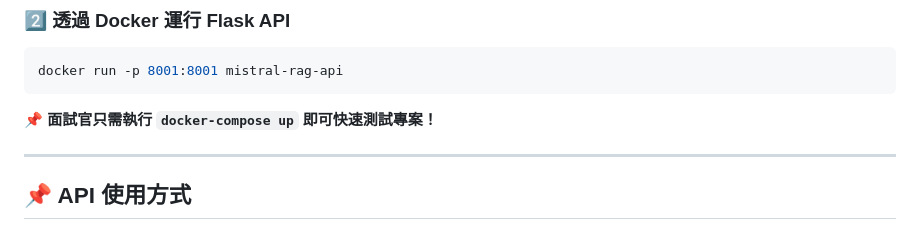
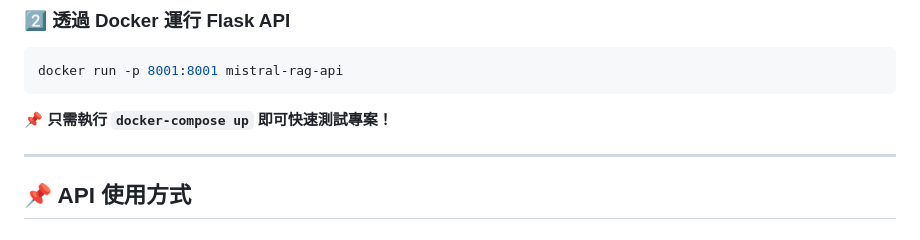
Before and after one commit to Y-L-work/mistral-RAG-AI-, a Markdown page: README.md, the part around the change. Rendered like a GitHub page.

````diff
--- a/README.md
+++ b/README.md
@@ -94,7 +94,7 @@ docker-compose up --build
 docker run -p 8001:8001 mistral-rag-api
 ```
 
-📌 **面試官只需執行 `docker-compose up` 即可快速測試專案！**
+📌 **只需執行 `docker-compose up` 即可快速測試專案！**
 
 ---
 
````
